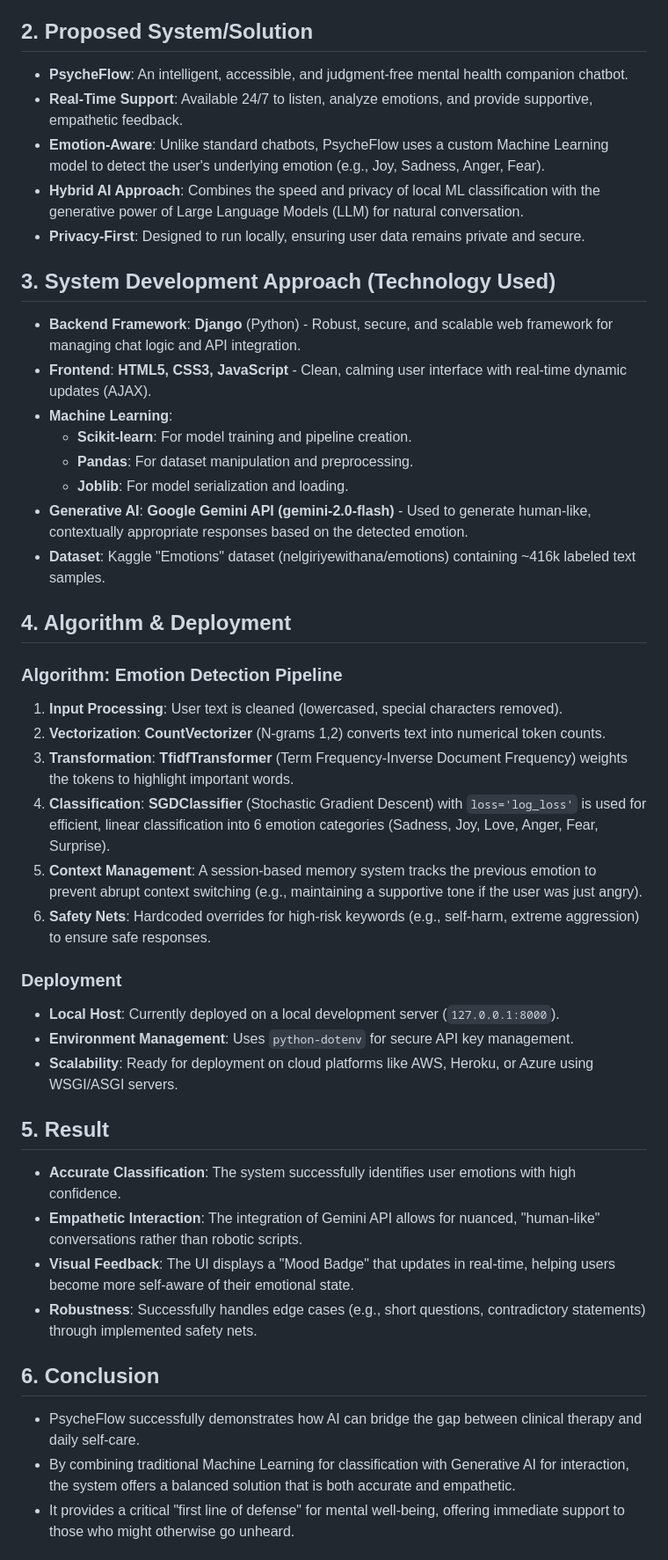
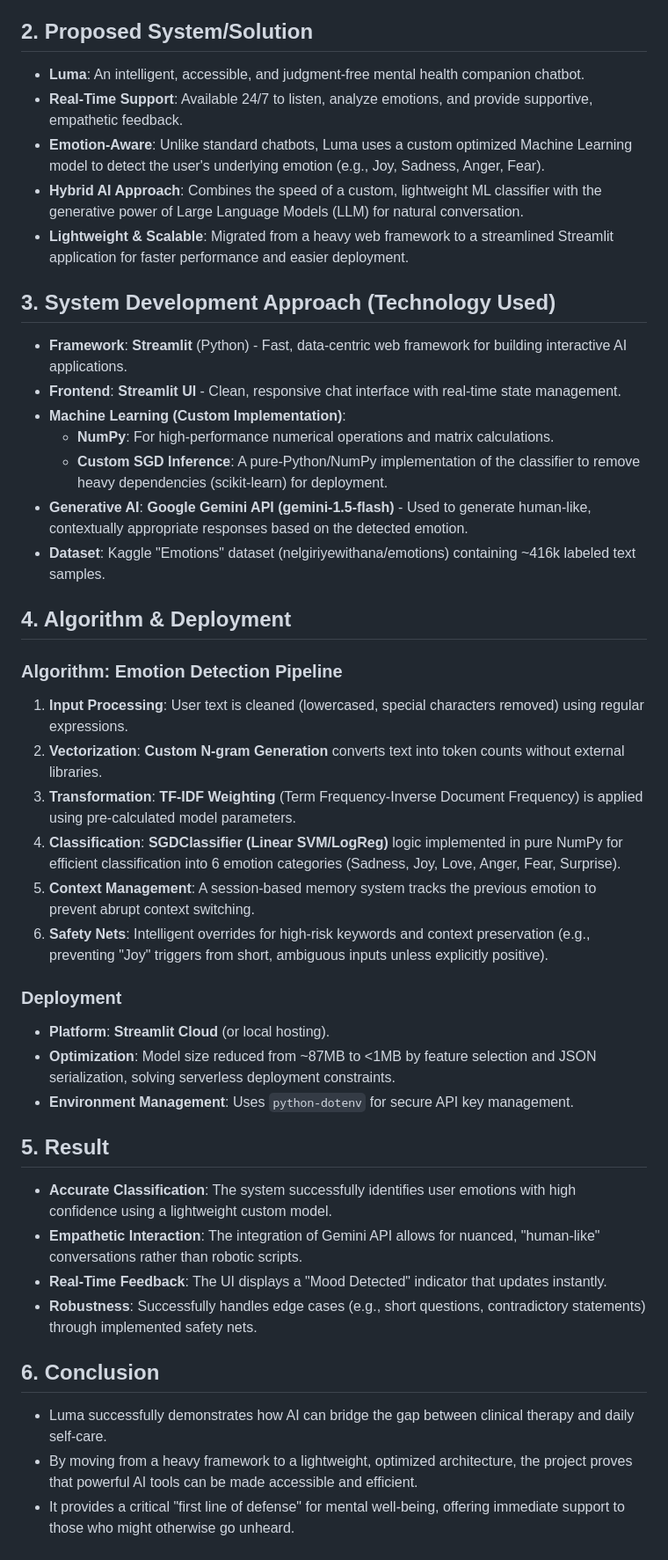
Before and after one commit to NikshayReddy/luma, a Markdown page: PPT_CONTENT.md, the part around one of its changes. Shown at 88% size. GitHub-like rendering.

Commit message:
Update presentation content to reflect Streamlit migration and custom ML optimization

```diff
--- a/PPT_CONTENT.md
+++ b/PPT_CONTENT.md
@@ -7,45 +7,44 @@
 *   **Limited Self-Help Tools**: Existing chatbots often lack empathy or context, providing generic responses that fail to address the user's specific emotional state.
 
 ## 2. Proposed System/Solution
-*   **PsycheFlow**: An intelligent, accessible, and judgment-free mental health companion chatbot.
+*   **Luma**: An intelligent, accessible, and judgment-free mental health companion chatbot.
 *   **Real-Time Support**: Available 24/7 to listen, analyze emotions, and provide supportive, empathetic feedback.
-*   **Emotion-Aware**: Unlike standard chatbots, PsycheFlow uses a custom Machine Learning model to detect the user's underlying emotion (e.g., Joy, Sadness, Anger, Fear).
-*   **Hybrid AI Approach**: Combines the speed and privacy of local ML classification with the generative power of Large Language Models (LLM) for natural conversation.
-*   **Privacy-First**: Designed to run locally, ensuring user data remains private and secure.
+*   **Emotion-Aware**: Unlike standard chatbots, Luma uses a custom optimized Machine Learning model to detect the user's underlying emotion (e.g., Joy, Sadness, Anger, Fear).
+*   **Hybrid AI Approach**: Combines the speed of a custom, lightweight ML classifier with the generative power of Large Language Models (LLM) for natural conversation.
+*   **Lightweight & Scalable**: Migrated from a heavy web framework to a streamlined Streamlit application for faster performance and easier deployment.
 
 ## 3. System Development Approach (Technology Used)
-*   **Backend Framework**: **Django** (Python) - Robust, secure, and scalable web framework for managing chat logic and API integration.
-*   **Frontend**: **HTML5, CSS3, JavaScript** - Clean, calming user interface with real-time dynamic updates (AJAX).
-*   **Machine Learning**:
-    *   **Scikit-learn**: For model training and pipeline creation.
-    *   **Pandas**: For dataset manipulation and preprocessing.
-    *   **Joblib**: For model serialization and loading.
-*   **Generative AI**: **Google Gemini API (gemini-2.0-flash)** - Used to generate human-like, contextually appropriate responses based on the detected emotion.
+*   **Framework**: **Streamlit** (Python) - Fast, data-centric web framework for building interactive AI applications.
+*   **Frontend**: **Streamlit UI** - Clean, responsive chat interface with real-time state management.
+*   **Machine Learning (Custom Implementation)**:
+    *   **NumPy**: For high-performance numerical operations and matrix calculations.
+    *   **Custom SGD Inference**: A pure-Python/NumPy implementation of the classifier to remove heavy dependencies (scikit-learn) for deployment.
+*   **Generative AI**: **Google Gemini API (gemini-1.5-flash)** - Used to generate human-like, contextually appropriate responses based on the detected emotion.
 *   **Dataset**: Kaggle "Emotions" dataset (nelgiriyewithana/emotions) containing ~416k labeled text samples.
 
 ## 4. Algorithm & Deployment
 ### Algorithm: Emotion Detection Pipeline
-1.  **Input Processing**: User text is cleaned (lowercased, special characters removed).
-2.  **Vectorization**: **CountVectorizer** (N-grams 1,2) converts text into numerical token counts.
-3.  **Transformation**: **TfidfTransformer** (Term Frequency-Inverse Document Frequency) weights the tokens to highlight important words.
-4.  **Classification**: **SGDClassifier** (Stochastic Gradient Descent) with `loss='log_loss'` is used for efficient, linear classification into 6 emotion categories (Sadness, Joy, Love, Anger, Fear, Surprise).
-5.  **Context Management**: A session-based memory system tracks the previous emotion to prevent abrupt context switching (e.g., maintaining a supportive tone if the user was just angry).
-6.  **Safety Nets**: Hardcoded overrides for high-risk keywords (e.g., self-harm, extreme aggression) to ensure safe responses.
+1.  **Input Processing**: User text is cleaned (lowercased, special characters removed) using regular expressions.
+2.  **Vectorization**: **Custom N-gram Generation** converts text into token counts without external libraries.
+3.  **Transformation**: **TF-IDF Weighting** (Term Frequency-Inverse Document Frequency) is applied using pre-calculated model parameters.
+4.  **Classification**: **SGDClassifier (Linear SVM/LogReg)** logic implemented in pure NumPy for efficient classification into 6 emotion categories (Sadness, Joy, Love, Anger, Fear, Surprise).
+5.  **Context Management**: A session-based memory system tracks the previous emotion to prevent abrupt context switching.
+6.  **Safety Nets**: Intelligent overrides for high-risk keywords and context preservation (e.g., preventing "Joy" triggers from short, ambiguous inputs unless explicitly positive).
 
 ### Deployment
-*   **Local Host**: Currently deployed on a local development server (`127.0.0.1:8000`).
+*   **Platform**: **Streamlit Cloud** (or local hosting).
+*   **Optimization**: Model size reduced from ~87MB to <1MB by feature selection and JSON serialization, solving serverless deployment constraints.
 *   **Environment Management**: Uses `python-dotenv` for secure API key management.
-*   **Scalability**: Ready for deployment on cloud platforms like AWS, Heroku, or Azure using WSGI/ASGI servers.
 
 ## 5. Result
-*   **Accurate Classification**: The system successfully identifies user emotions with high confidence.
+*   **Accurate Classification**: The system successfully identifies user emotions with high confidence using a lightweight custom model.
 *   **Empathetic Interaction**: The integration of Gemini API allows for nuanced, "human-like" conversations rather than robotic scripts.
-*   **Visual Feedback**: The UI displays a "Mood Badge" that updates in real-time, helping users become more self-aware of their emotional state.
+*   **Real-Time Feedback**: The UI displays a "Mood Detected" indicator that updates instantly.
 *   **Robustness**: Successfully handles edge cases (e.g., short questions, contradictory statements) through implemented safety nets.
 
 ## 6. Conclusion
-*   PsycheFlow successfully demonstrates how AI can bridge the gap between clinical therapy and daily self-care.
-*   By combining traditional Machine Learning for classification with Generative AI for interaction, the system offers a balanced solution that is both accurate and empathetic.
+*   Luma successfully demonstrates how AI can bridge the gap between clinical therapy and daily self-care.
+*   By moving from a heavy framework to a lightweight, optimized architecture, the project proves that powerful AI tools can be made accessible and efficient.
 *   It provides a critical "first line of defense" for mental well-being, offering immediate support to those who might otherwise go unheard.
 
 ## 7. Future Scope
```
Also changed, not shown: other parts of PPT_CONTENT.md (+5 -5 lines).
